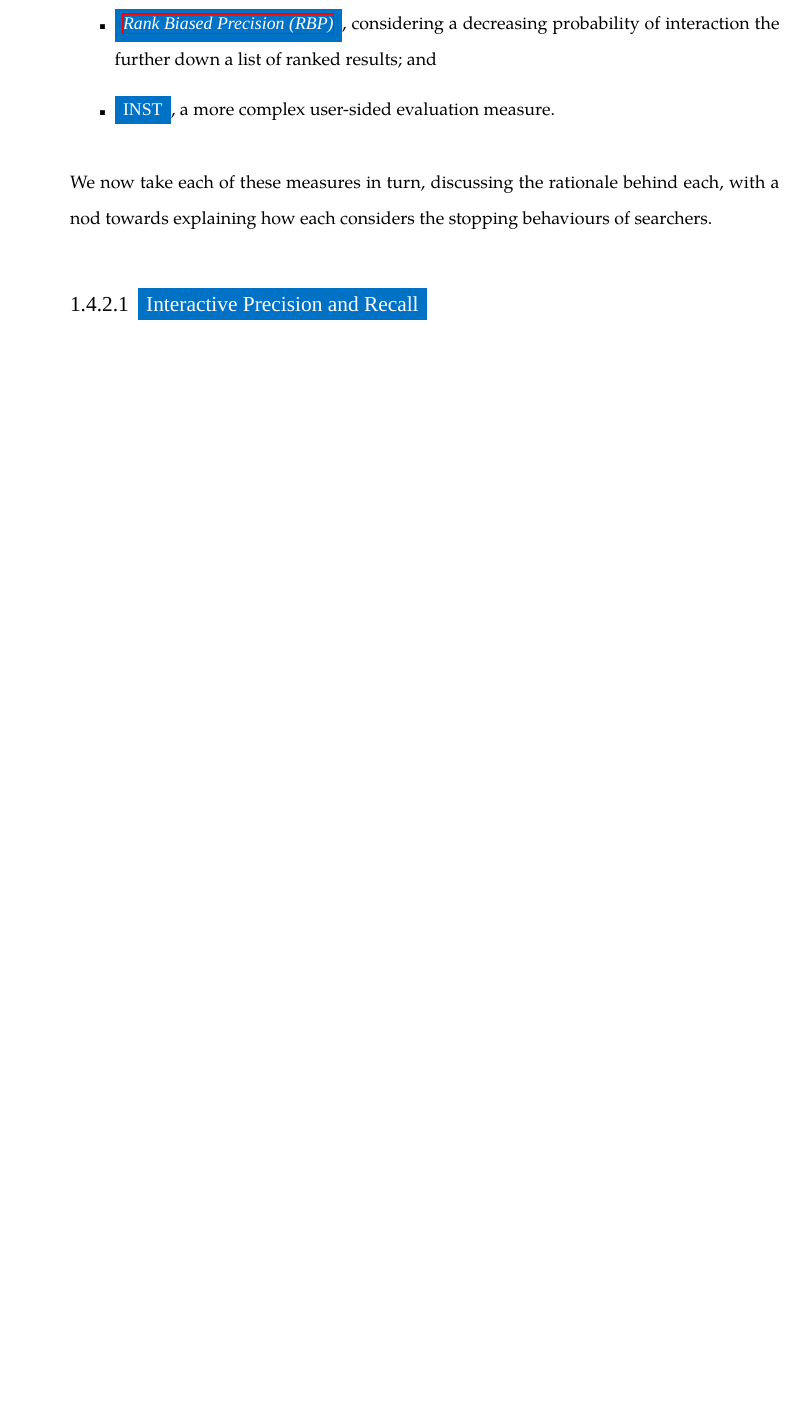
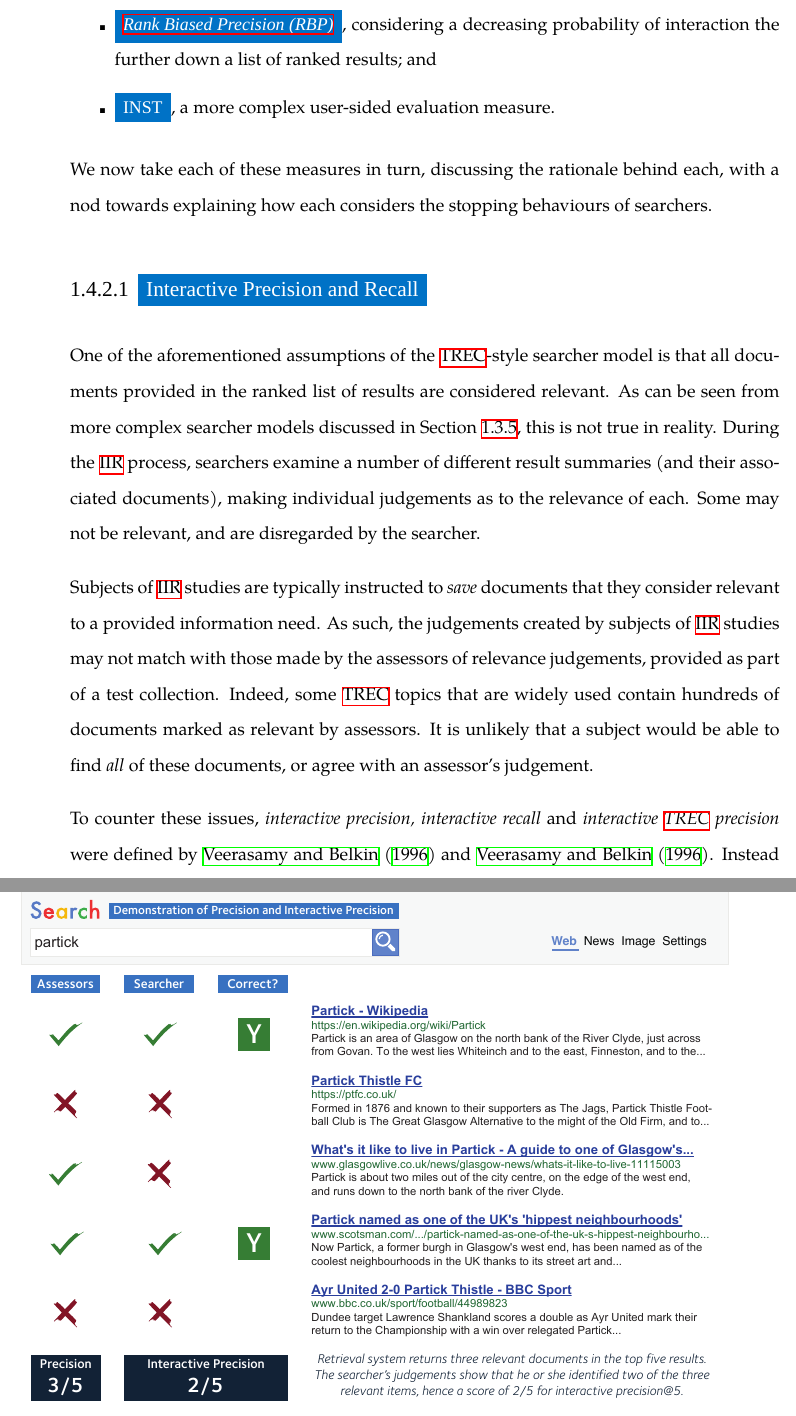
Before and after one commit to maxwelld90/phd, a LaTeX thesis (thesis/maxwell2018thesis.tex, which reads thesis/chapters/p1-intro/ir.tex): part of page 83 of 141 before the commit and two parts of pages 83 and 84 of 143 after it, the two joined at a grey line, cut so that both start at the same text, the shorter picture padded with empty space. Compiled offline with XeLaTeX; a missing font is replaced by an installed copy or a similar font.

Commit message:
Updated Chapter 2

```diff
--- a/thesis/chapters/p1-intro/ir.tex
+++ b/thesis/chapters/p1-intro/ir.tex
@@ -575,6 +575,19 @@ We employ measures from \emph{all four} of the above -- including the extraction
 We now take each of these measures in turn, discussing the rationale behind each, with a nod towards explaining how each considers the stopping behaviours of searchers.
 
 \subsubsection{Interactive Precision and Recall}
+One of the aforementioned assumptions of the~\gls{acr:trec}-style searcher model is that all documents provided in the ranked list of results are considered relevant. As can be seen from more complex searcher models discussed in Section~\ref{sec:ir_background:user:models}, this is not true in reality. During the~\gls{acr:iir} process, searchers examine a number of different result summaries (and their associated documents), making individual judgements as to the relevance of each. Some may not be relevant, and are disregarded by the searcher.
+
+Subjects of~\gls{acr:iir} studies are typically instructed to \emph{save} documents that they consider relevant to a provided information need. As such, the judgements created by subjects of~\gls{acr:iir} studies may not match with those made by the assessors of relevance judgements, provided as part of a test collection. Indeed, some~\gls{acr:trec} topics that are widely used contain hundreds of documents marked as relevant by assessors. It is unlikely that a subject would be able to find \emph{all} of these documents, or agree with an assessor's judgement.
+
+To counter these issues, \emph{interactive precision, interactive recall} and \emph{interactive~\gls{acr:trec} precision} were defined by~\cite{veerasamy1996iir} and~\cite{veerasamy1996iir}. Instead of purely considering precision and recall as measures exclusively utilising the relevance assessments provided as part of a test collection, one would also consider the number of documents considered relevant by a subject of an~\gls{acr:iir} study that were also \blueboxbold{\gls{acr:trec} relevant}. This therefore means that a document judged relevant by an assessor may not be retrieved, viewed and subsequently judged by the subject of an~\gls{acr:iir} study.
+
+\begin{figure}[t!]
+    \centering
+    \resizebox{1\hsize}{!}{
+    \includegraphics{figures/ch2-interactive-precision.pdf}}
+    \caption[Interactive precision]{Interactive precision}
+    \label{fig:interactive_precision}
+\end{figure}
 
 \subsubsection{Cumulative Gain Measures}
 
```
Also changed, not shown: thesis/figures/ch2-interactive-precision.pdf (added), thesis/chapters/p1-intro/ir.tex (2 more changed lines).
